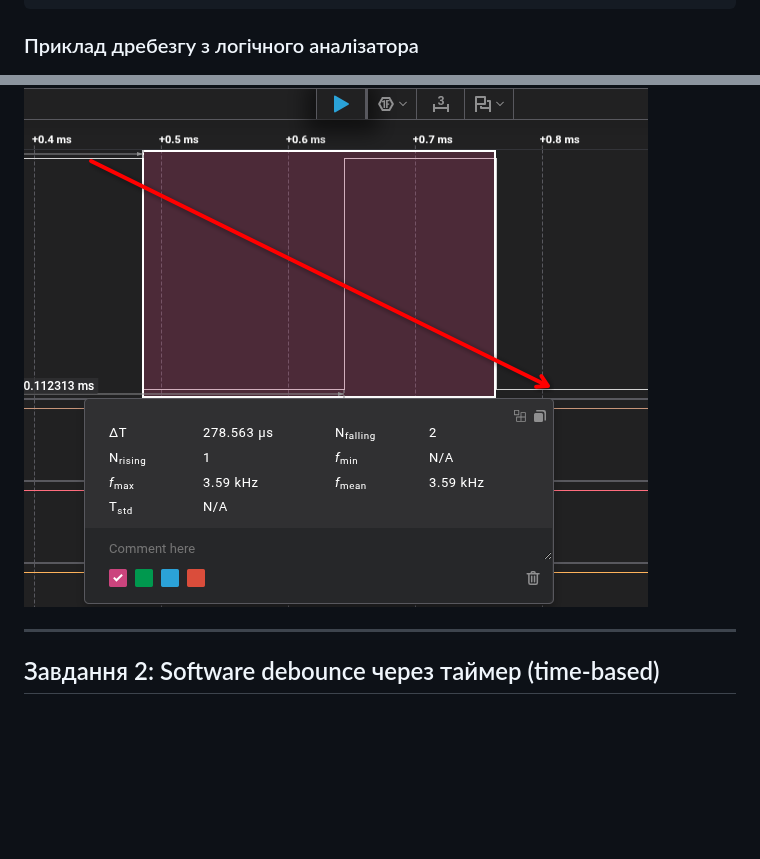
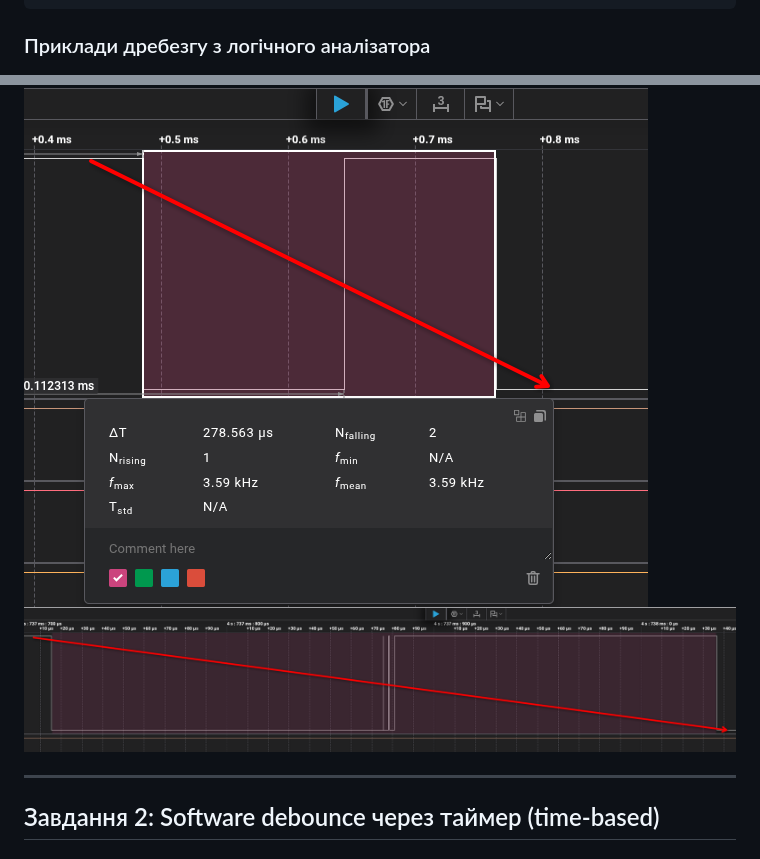
Before and after one commit to tfrajj/EMB_23, a Markdown page: Модуль 2.4. Hardware Interrupts: Як MCU миттєво реагує на кнопки.md, 2 parts joined by grey strips. GitHub-like rendering; pictures changed too: img/Screenshot_20261101_143421.png (added); blank space fills up the shorter version.

Commit message:
Add example screenshot of contact bounce analysis to Module 2.4 documentation

````diff
--- a/Модуль 2.4. Hardware Interrupts: Як MCU миттєво реагує на кнопки.md
+++ b/Модуль 2.4. Hardware Interrupts: Як MCU миттєво реагує на кнопки.md
@@ -109,8 +109,9 @@ I (86553) TASK_1_RAW: Interrupt triggered! Raw Counter: 29
 I (86713) TASK_1_RAW: Interrupt triggered! Raw Counter: 30
 ```
 
-### Приклад дребезгу з логічного аналізатора
+### Приклади дребезгу з логічного аналізатора
 ![Приклад з логічного аналізатора](img/Screenshot_20261101_142214.png)
+![Приклад з логічного аналізатора](/img/Screenshot_20261101_143421.png)
 
 ---
 
````
